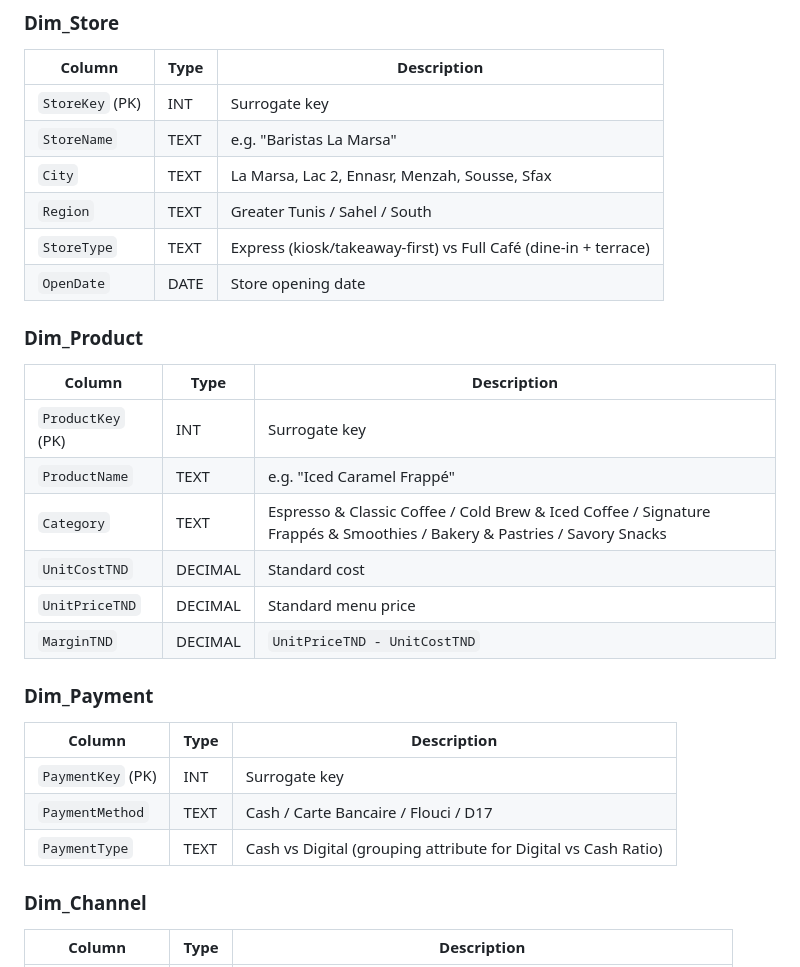
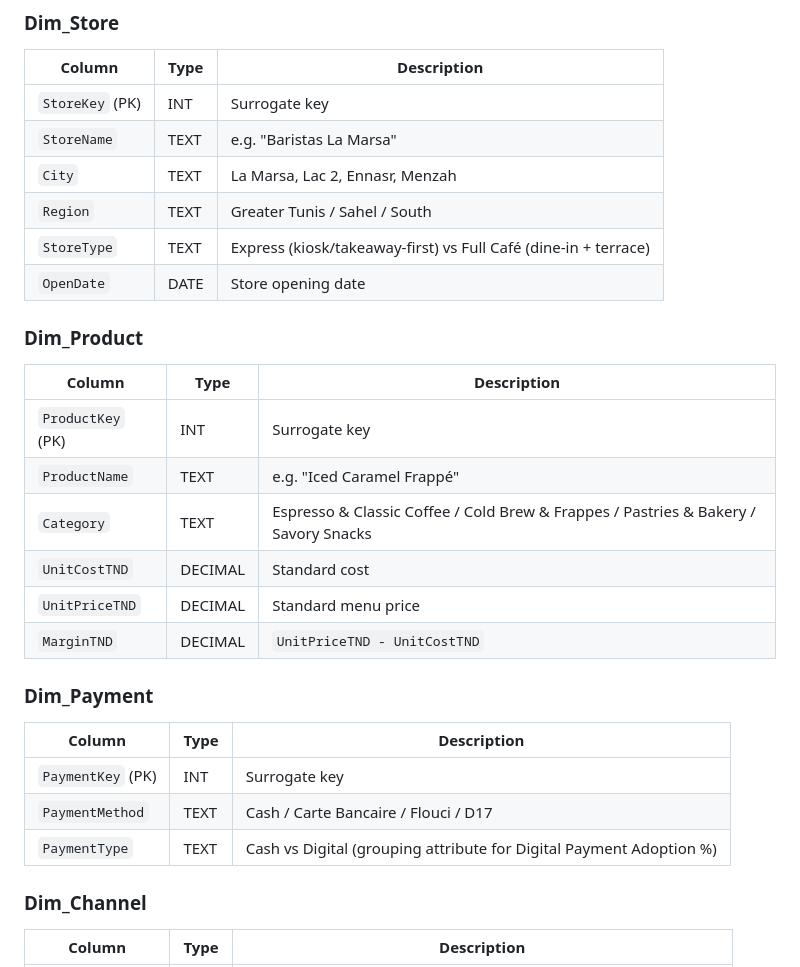
Before and after one commit to 1hamzaachour-ai/baristas-coffee-analytics, a Markdown page: data_architecture/star_schema_design.md, the part around the change. GitHub-like rendering.

```diff
--- a/data_architecture/star_schema_design.md
+++ b/data_architecture/star_schema_design.md
@@ -100,7 +100,7 @@ Intraday time dimension at minute grain, mapped to named Tunisian café traffic
 |---|---|---|
 | `StoreKey` (PK) | INT | Surrogate key |
 | `StoreName` | TEXT | e.g. "Baristas La Marsa" |
-| `City` | TEXT | La Marsa, Lac 2, Ennasr, Menzah, Sousse, Sfax |
+| `City` | TEXT | La Marsa, Lac 2, Ennasr, Menzah |
 | `Region` | TEXT | Greater Tunis / Sahel / South |
 | `StoreType` | TEXT | Express (kiosk/takeaway-first) vs Full Café (dine-in + terrace) |
 | `OpenDate` | DATE | Store opening date |
@@ -110,7 +110,7 @@ Intraday time dimension at minute grain, mapped to named Tunisian café traffic
 |---|---|---|
 | `ProductKey` (PK) | INT | Surrogate key |
 | `ProductName` | TEXT | e.g. "Iced Caramel Frappé" |
-| `Category` | TEXT | Espresso & Classic Coffee / Cold Brew & Iced Coffee / Signature Frappés & Smoothies / Bakery & Pastries / Savory Snacks |
+| `Category` | TEXT | Espresso & Classic Coffee / Cold Brew & Frappes / Pastries & Bakery / Savory Snacks |
 | `UnitCostTND` | DECIMAL | Standard cost |
 | `UnitPriceTND` | DECIMAL | Standard menu price |
 | `MarginTND` | DECIMAL | `UnitPriceTND - UnitCostTND` |
@@ -120,7 +120,7 @@ Intraday time dimension at minute grain, mapped to named Tunisian café traffic
 |---|---|---|
 | `PaymentKey` (PK) | INT | Surrogate key |
 | `PaymentMethod` | TEXT | Cash / Carte Bancaire / Flouci / D17 |
-| `PaymentType` | TEXT | Cash vs Digital (grouping attribute for Digital vs Cash Ratio) |
+| `PaymentType` | TEXT | Cash vs Digital (grouping attribute for Digital Payment Adoption %) |
 
 ### Dim_Channel
 | Column | Type | Description |
```
Also changed, not shown: README.md (+6 -6 lines), dashboard/dashboard_wireframe_spec.md (+5 -5 lines), docs/dashboard-preview.png, 20 other files.
